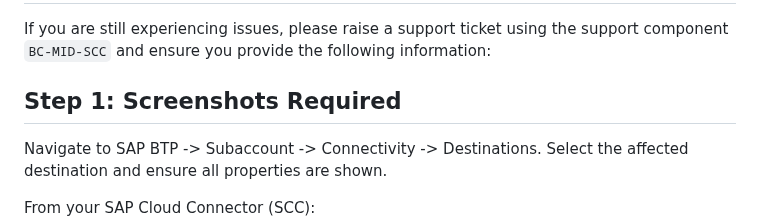
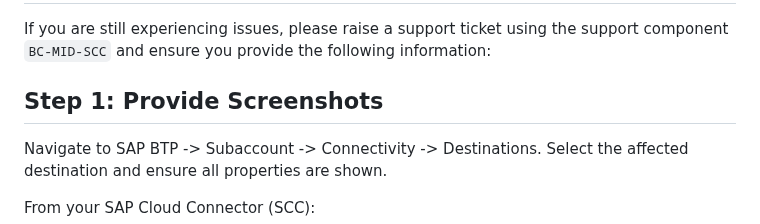
Before and after one commit to SAP-samples/fiori-tools-samples, a Markdown page: misc/onpremise/README.md, the part around the change. GitHub-like rendering.

Commit message:
Apply suggestions from code review

```diff
--- a/misc/onpremise/README.md
+++ b/misc/onpremise/README.md
@@ -154,7 +154,7 @@ Principal Propagation Configuration;
 
 If you are still experiencing issues, please raise a support ticket using the support component `BC-MID-SCC` and ensure you provide the following information:
 
-## Step 1: Screenshots Required
+## Step 1: Provide Screenshots
 
 Navigate to SAP BTP -> Subaccount -> Connectivity -> Destinations. Select the affected destination and ensure all properties are shown.
 
```
